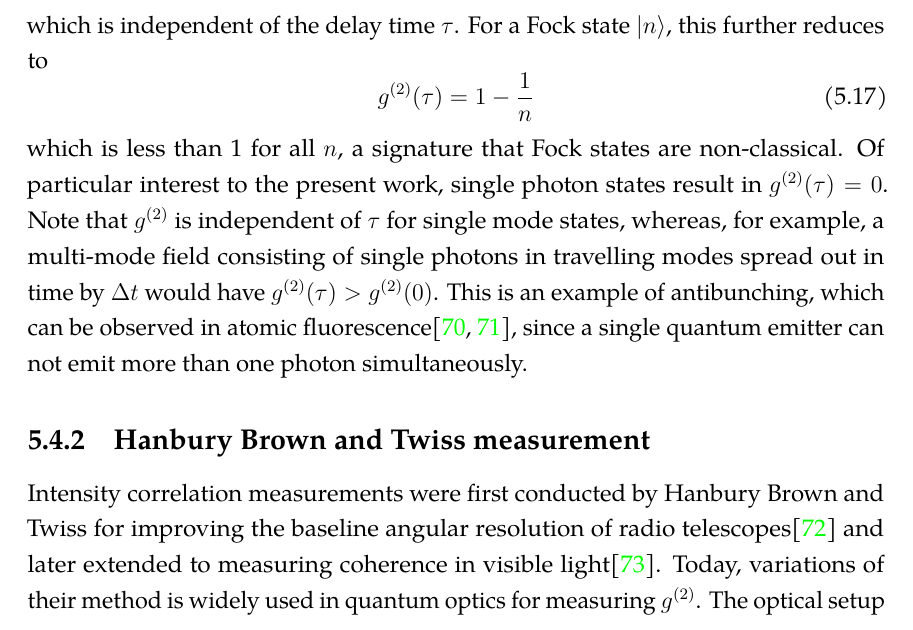
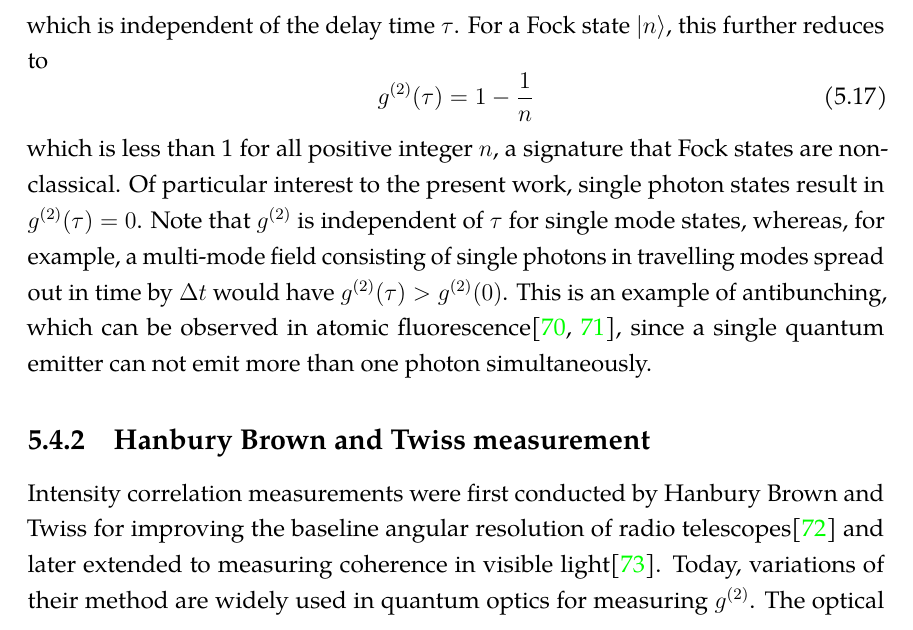
Before and after one commit to prhuft/phd_thesis, a LaTeX thesis (huft_dissertation.tex, which reads Chapters/Ch_4_towards_atom_photon_entanglement.tex): part of page 104 of 205, cut so that both start at the same text. Compiled offline with pdfLaTeX.

Commit message:
minor edits

```diff
--- a/Chapters/Ch_4_towards_atom_photon_entanglement.tex
+++ b/Chapters/Ch_4_towards_atom_photon_entanglement.tex
@@ -154,11 +154,11 @@ which is independent of the delay time $\tau$. For a Fock state $\ket{n}$, this
 \begin{equation}\label{eq:g2fock}
     g^{(2)}(\tau) = 1 - \frac{1}{n}
 \end{equation}
-which is less than 1 for all $n$, a signature that Fock states are non-classical. Of particular interest to the present work, single photon states result in $g^{(2)}(\tau)=0$. Note that $g^{(2)}$ is independent of $\tau$ for single mode states, whereas, for example, a multi-mode field consisting of single photons in travelling modes spread out in time by $\Delta t$ would have $g^{(2)}(\tau) > g^{(2)}(0)$. This is an example of antibunching, which can be observed in atomic fluorescence\cite{schubert1992photon,volz2007atom}, since a single quantum emitter can not emit more than one photon simultaneously.
+which is less than 1 for all positive integer $n$, a signature that Fock states are non-classical. Of particular interest to the present work, single photon states result in $g^{(2)}(\tau)=0$. Note that $g^{(2)}$ is independent of $\tau$ for single mode states, whereas, for example, a multi-mode field consisting of single photons in travelling modes spread out in time by $\Delta t$ would have $g^{(2)}(\tau) > g^{(2)}(0)$. This is an example of antibunching, which can be observed in atomic fluorescence\cite{schubert1992photon,volz2007atom}, since a single quantum emitter can not emit more than one photon simultaneously.
 
 \subsection{Hanbury Brown and Twiss measurement}
 
-Intensity correlation measurements were first conducted by Hanbury Brown and Twiss for improving the baseline angular resolution of radio telescopes\cite{HANBURYBROWN1956} and later extended to measuring coherence in visible light\cite{brown1958interferometry}. Today, variations of their method is widely used in quantum optics for measuring $g^{(2)}$. The optical setup is relatively simple, consisting of a beamsplitter used to split a state of light incident on one port of the beamsplitter between two detectors at the output ports, shown in Fig. \ref{fig:hbtsetup}. By measuring the correlation of the intensity of a single mode field at the two detectors, one enacts a measurement of Eq. (\ref{eq:g2singlemode}).
+Intensity correlation measurements were first conducted by Hanbury Brown and Twiss for improving the baseline angular resolution of radio telescopes\cite{HANBURYBROWN1956} and later extended to measuring coherence in visible light\cite{brown1958interferometry}. Today, variations of their method are widely used in quantum optics for measuring $g^{(2)}$. The optical setup is relatively simple, consisting of a beamsplitter used to split a state of light incident on one port of the beamsplitter between two detectors at the output ports, shown in Fig. \ref{fig:hbtsetup}. By measuring the correlation of the intensity of a single mode field at the two detectors, one enacts a measurement of Eq. (\ref{eq:g2singlemode}).
 
 \begin{figure}[!h]
     \centering
```
